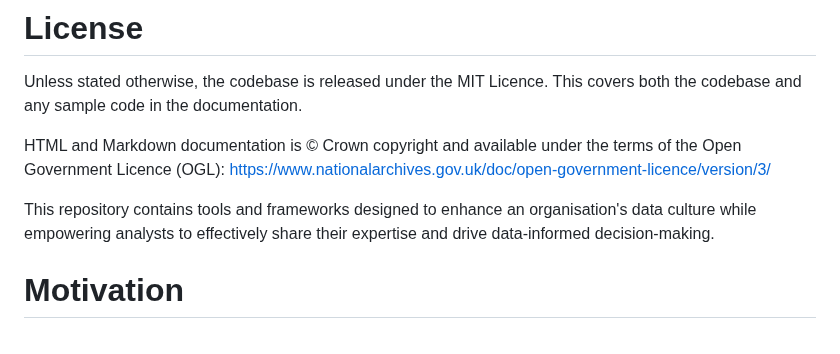
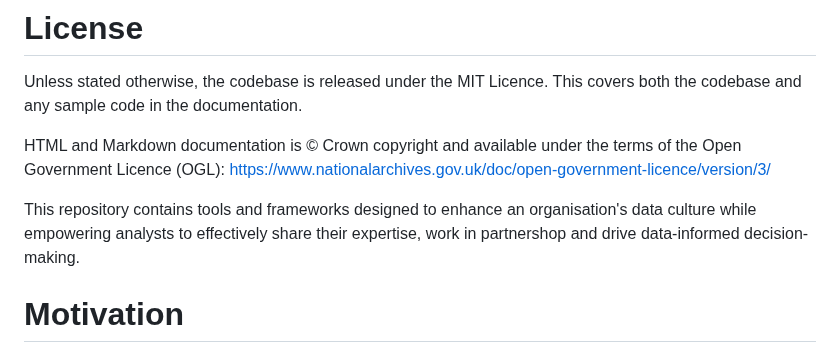
Before and after one commit to ckaur5689/DataLiteracy, a Markdown page: README.md, the part around the change. Rendered like a GitHub page.

Commit message:
Update README.md
Minor edits

```diff
--- a/README.md
+++ b/README.md
@@ -8,7 +8,8 @@ Unless stated otherwise, the codebase is released under the MIT Licence. This co
 HTML and Markdown documentation is © Crown copyright and available under the terms of the Open Government Licence (OGL):
 https://www.nationalarchives.gov.uk/doc/open-government-licence/version/3/
 
-This repository contains tools and frameworks designed to enhance an organisation's data culture while empowering analysts to effectively share their expertise and drive data-informed decision-making.
+This repository contains tools and frameworks designed to enhance an organisation's data culture while empowering analysts to effectively share their expertise, work
+in partnershop and drive data-informed decision-making.
 
 # Motivation
 A data-driven culture is crucial for organisations to make informed decisions, gain a competitive edge, and improve outcomes by leveraging evidence and data rather than assumptions.
```
